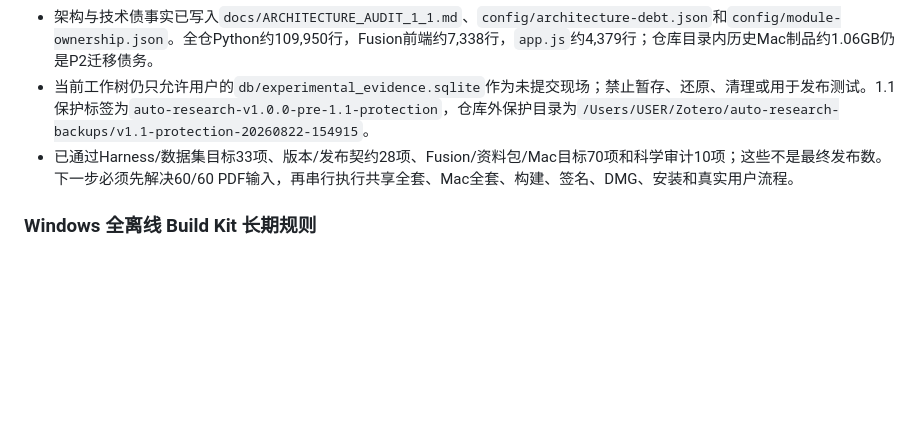
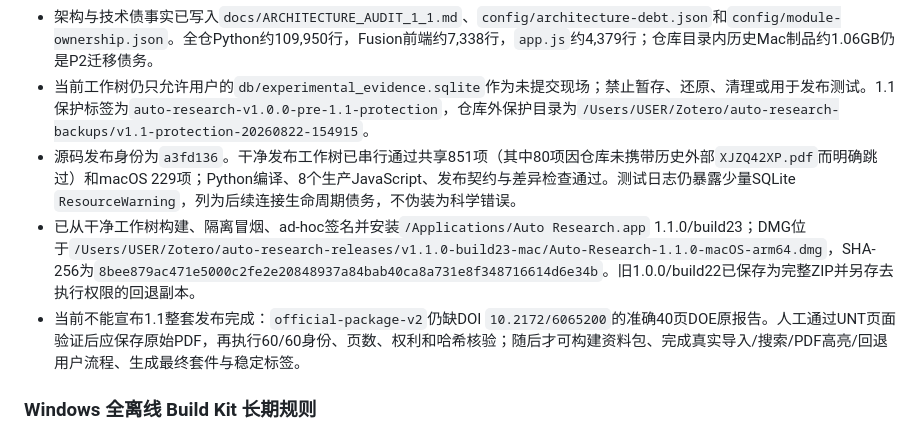
Before and after one commit to XPYY233/auto-research, a Markdown page: PROJECT_HANDOFF.md, the part around the change. Rendered like a GitHub page; blank space fills up the shorter version.

Commit message:
docs: record mac 1.1 release gate

```diff
--- a/PROJECT_HANDOFF.md
+++ b/PROJECT_HANDOFF.md
@@ -12,7 +12,9 @@
 - `official-package-v2`构建器已要求普通PDF魔数/页数/哈希/身份、视觉资产、来源锚点、权利清单和2GB上限。不可变快照的60个历史路径中有5个是HTML占位，已从官方/开放来源取得并核验4份真实PDF；DOI `10.2172/6065200`的40页DOE报告仍因当前网络无法物化而失败关闭。不得用14页期刊版、网页打印或相似文献替代，也不得发布59/60的不完整v2包。
 - 架构与技术债事实已写入`docs/ARCHITECTURE_AUDIT_1_1.md`、`config/architecture-debt.json`和`config/module-ownership.json`。全仓Python约109,950行，Fusion前端约7,338行，`app.js`约4,379行；仓库目录内历史Mac制品约1.06GB仍是P2迁移债务。
 - 当前工作树仍只允许用户的`db/experimental_evidence.sqlite`作为未提交现场；禁止暂存、还原、清理或用于发布测试。1.1保护标签为`auto-research-v1.0.0-pre-1.1-protection`，仓库外保护目录为`/Users/USER/Zotero/auto-research-backups/v1.1-protection-20260822-154915`。
-- 已通过Harness/数据集目标33项、版本/发布契约28项、Fusion/资料包/Mac目标70项和科学审计10项；这些不是最终发布数。下一步必须先解决60/60 PDF输入，再串行执行共享全套、Mac全套、构建、签名、DMG、安装和真实用户流程。
+- 源码发布身份为`a3fd136`。干净发布工作树已串行通过共享851项（其中80项因仓库未携带历史外部`XJZQ42XP.pdf`而明确跳过）和macOS 229项；Python编译、8个生产JavaScript、发布契约与差异检查通过。测试日志仍暴露少量SQLite `ResourceWarning`，列为后续连接生命周期债务，不伪装为科学错误。
+- 已从干净工作树构建、隔离冒烟、ad-hoc签名并安装`/Applications/Auto Research.app` 1.1.0/build23；DMG位于`/Users/USER/Zotero/auto-research-releases/v1.1.0-build23-mac/Auto-Research-1.1.0-macOS-arm64.dmg`，SHA-256为`8bee879ac471e5000c2fe2e20848937a84bab40ca8a731e8f348716614d6e34b`。旧1.0.0/build22已保存为完整ZIP并另存去执行权限的回退副本。
+- 当前不能宣布1.1整套发布完成：`official-package-v2`仍缺DOI `10.2172/6065200`的准确40页DOE原报告。人工通过UNT页面验证后应保存原始PDF，再执行60/60身份、页数、权利和哈希核验；随后才可构建资料包、完成真实导入/搜索/PDF高亮/回退用户流程、生成最终套件与稳定标签。
 
 ### Windows 全离线 Build Kit 长期规则
 
```
Also changed, not shown: PROJECT_LOG.md (+3 -1 lines).
